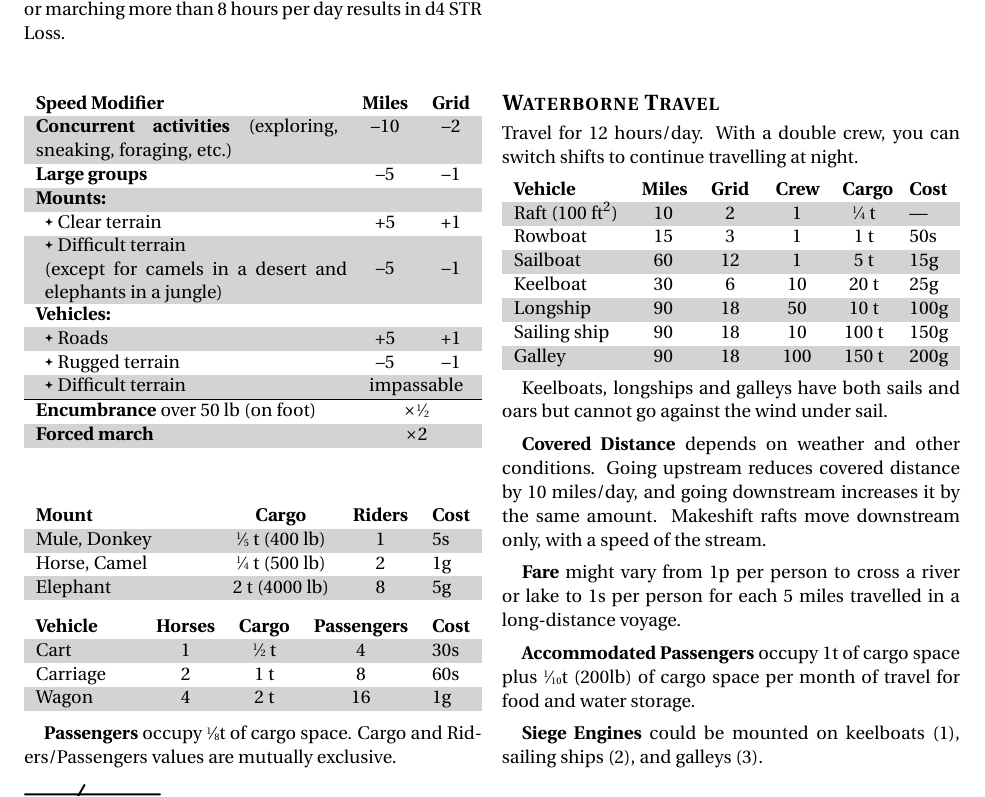
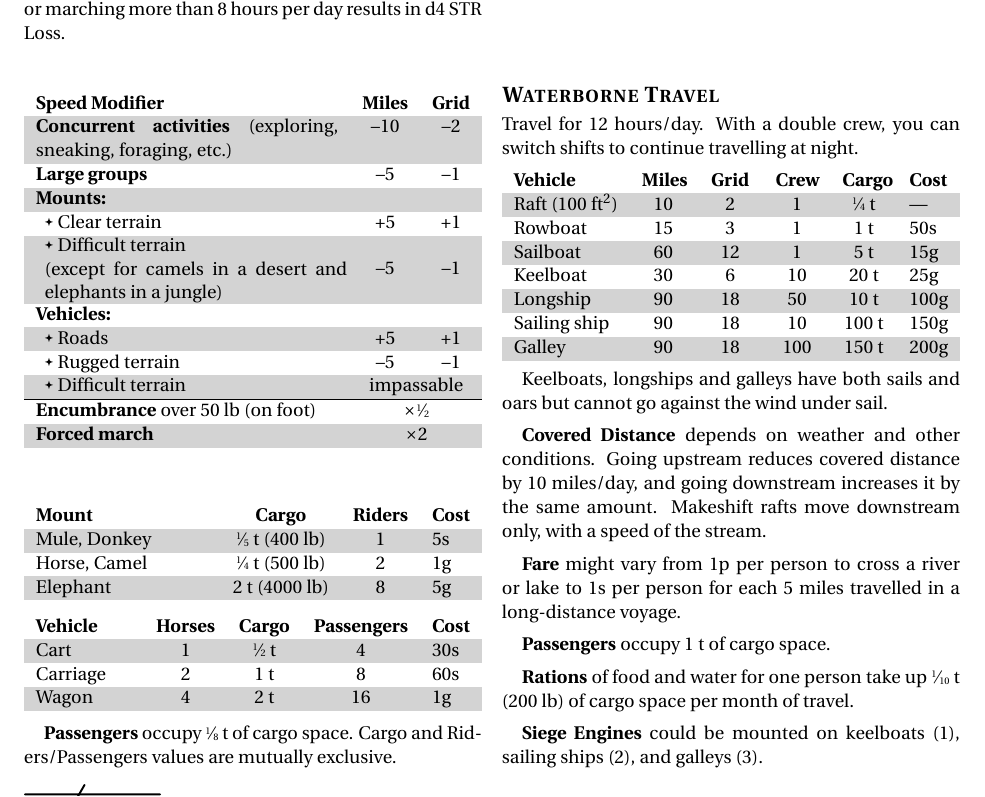
Before and after one commit to Vladar4/itdr, a LaTeX document (part_a1.tex): part of page 6 of 7, cut so that both start at the same text. Compiled offline with pdfLaTeX.

Commit message:
part_a1: typo fix and waterborne travel update

```diff
--- a/part_a1.tex
+++ b/part_a1.tex
@@ -432,7 +432,7 @@ To speed up calculations chose a dominant terrain for each day of travel and app
 	Wagon	& 4	& 2~t			& 16& 1g \\
 \end{dtable}
 
-\subparagraph{Passengers} occupy \sfrac{1}{8}t of cargo space. Cargo and Riders/Passengers values are mutually exclusive.
+\subparagraph{Passengers} occupy \sfrac{1}{8}~t of cargo space. Cargo and Riders/Passengers values are mutually exclusive.
 
 
 \break
@@ -486,7 +486,9 @@ Keelboats, longships and galleys have both sails and oars but cannot go against
 \index{Fare}
 \subparagraph{Fare} might vary from 1p per person to cross a river or lake to 1s per person for each 5 miles travelled in a long-distance voyage.
 
-\subparagraph{Accommodated Passengers} occupy 1t of cargo space plus \sfrac{1}{10}t (200lb) of cargo space per month of travel for food and water storage.
+\subparagraph{Passengers} occupy 1~t of cargo space.
+
+\subparagraph{Rations} of food and water for one person take up \sfrac{1}{10}~t (200~lb) of cargo space per month of travel.
 
 \index{Siege Engines}
 \subparagraph{Siege Engines} could be mounted on keelboats (1), sailing ships (2), and galleys (3).
```
Also changed, not shown: part_a1.tex (2 more changed lines).
